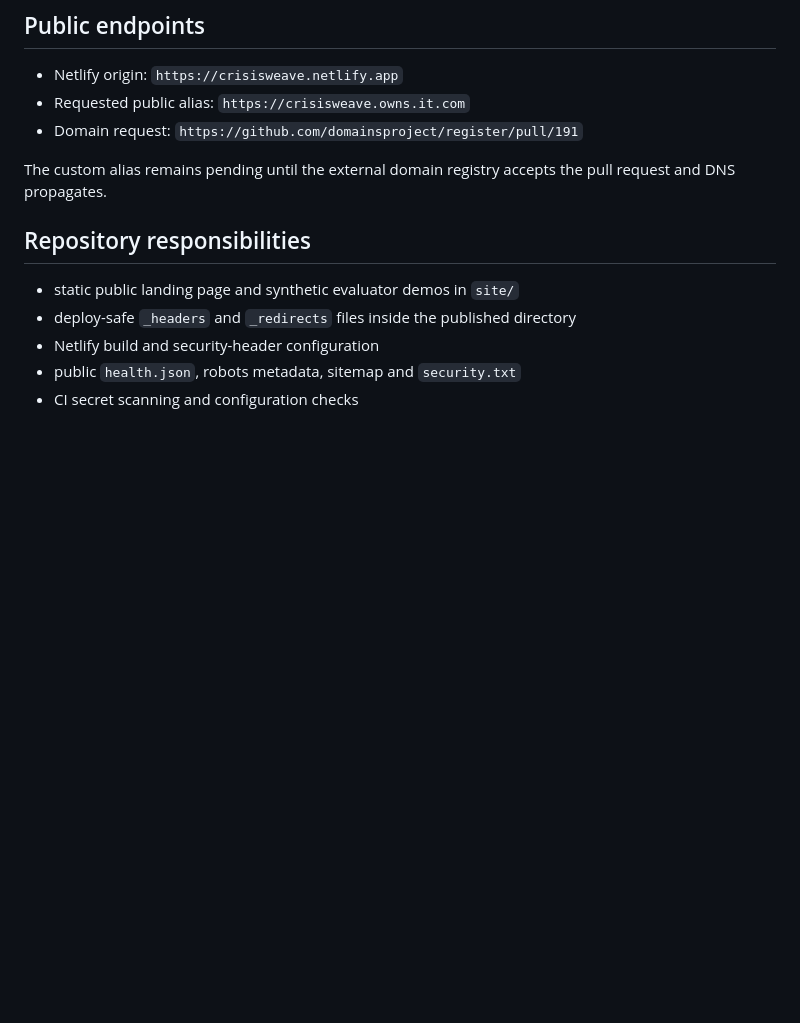
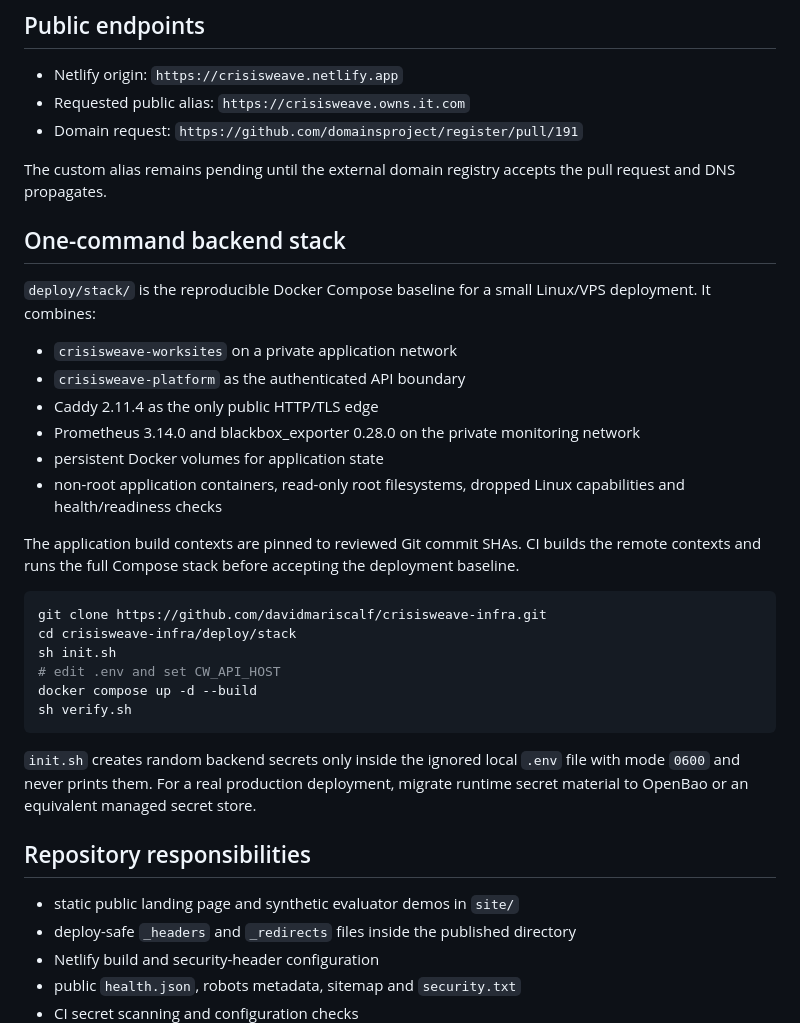
Before and after one commit to davidmariscalf/crisisweave-infra, a Markdown page: README.md, the part around one of its changes. Rendered like a GitHub page; blank space fills up the shorter version.

Commit message:
Document unified one command backend stack

````diff
--- a/README.md
+++ b/README.md
@@ -11,6 +11,30 @@ This repository is deliberately safe to make public. It contains deployment meta
 - Domain request: `https://github.com/domainsproject/register/pull/191`
 
 The custom alias remains pending until the external domain registry accepts the pull request and DNS propagates.
+
+## One-command backend stack
+
+`deploy/stack/` is the reproducible Docker Compose baseline for a small Linux/VPS deployment. It combines:
+
+- `crisisweave-worksites` on a private application network
+- `crisisweave-platform` as the authenticated API boundary
+- Caddy 2.11.4 as the only public HTTP/TLS edge
+- Prometheus 3.14.0 and blackbox_exporter 0.28.0 on the private monitoring network
+- persistent Docker volumes for application state
+- non-root application containers, read-only root filesystems, dropped Linux capabilities and health/readiness checks
+
+The application build contexts are pinned to reviewed Git commit SHAs. CI builds the remote contexts and runs the full Compose stack before accepting the deployment baseline.
+
+```bash
+git clone https://github.com/davidmariscalf/crisisweave-infra.git
+cd crisisweave-infra/deploy/stack
+sh init.sh
+# edit .env and set CW_API_HOST
+docker compose up -d --build
+sh verify.sh
+```
+
+`init.sh` creates random backend secrets only inside the ignored local `.env` file with mode `0600` and never prints them. For a real production deployment, migrate runtime secret material to OpenBao or an equivalent managed secret store.
 
 ## Repository responsibilities
 
````
Also changed, not shown: other parts of README.md (+8 -3 lines).
